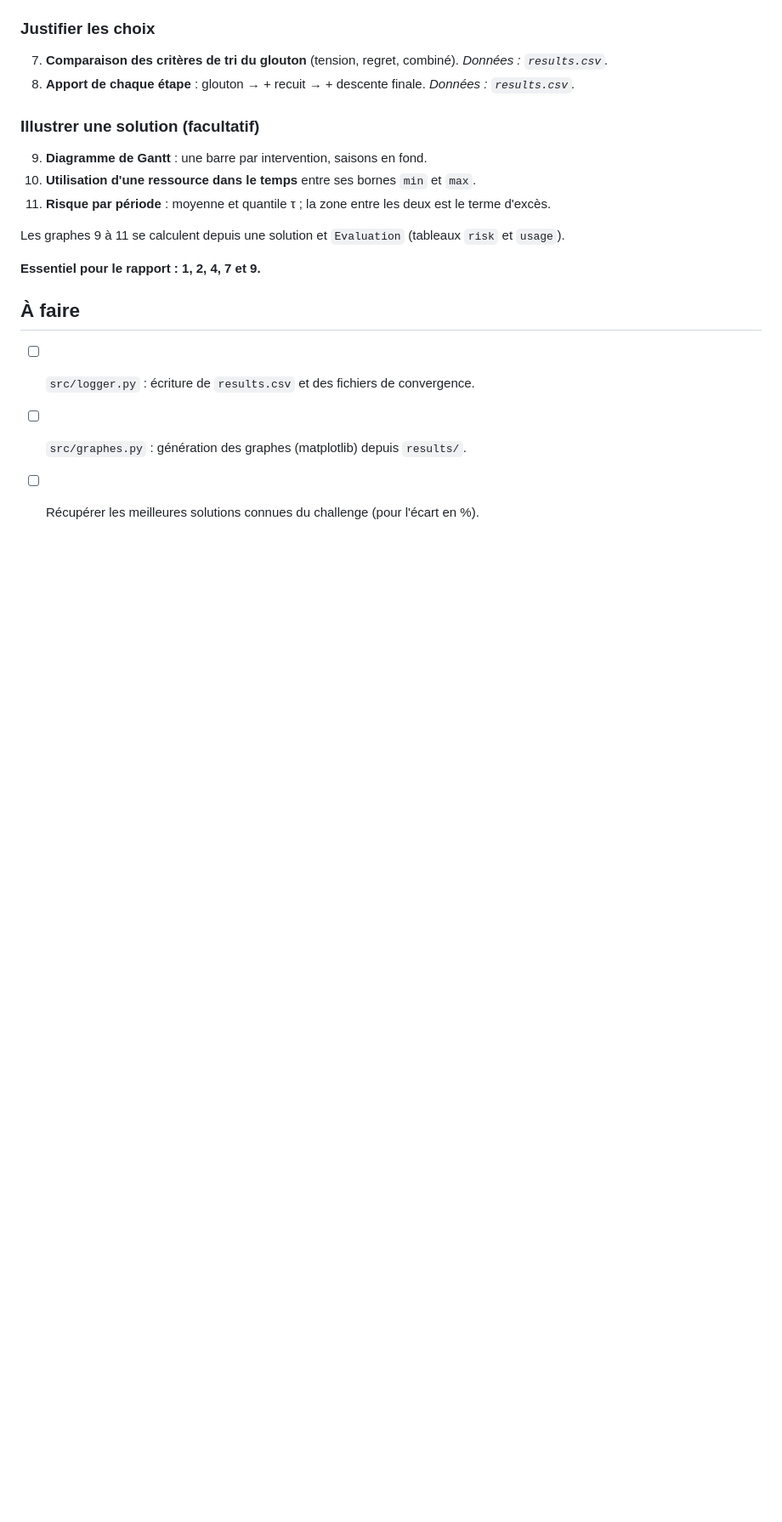
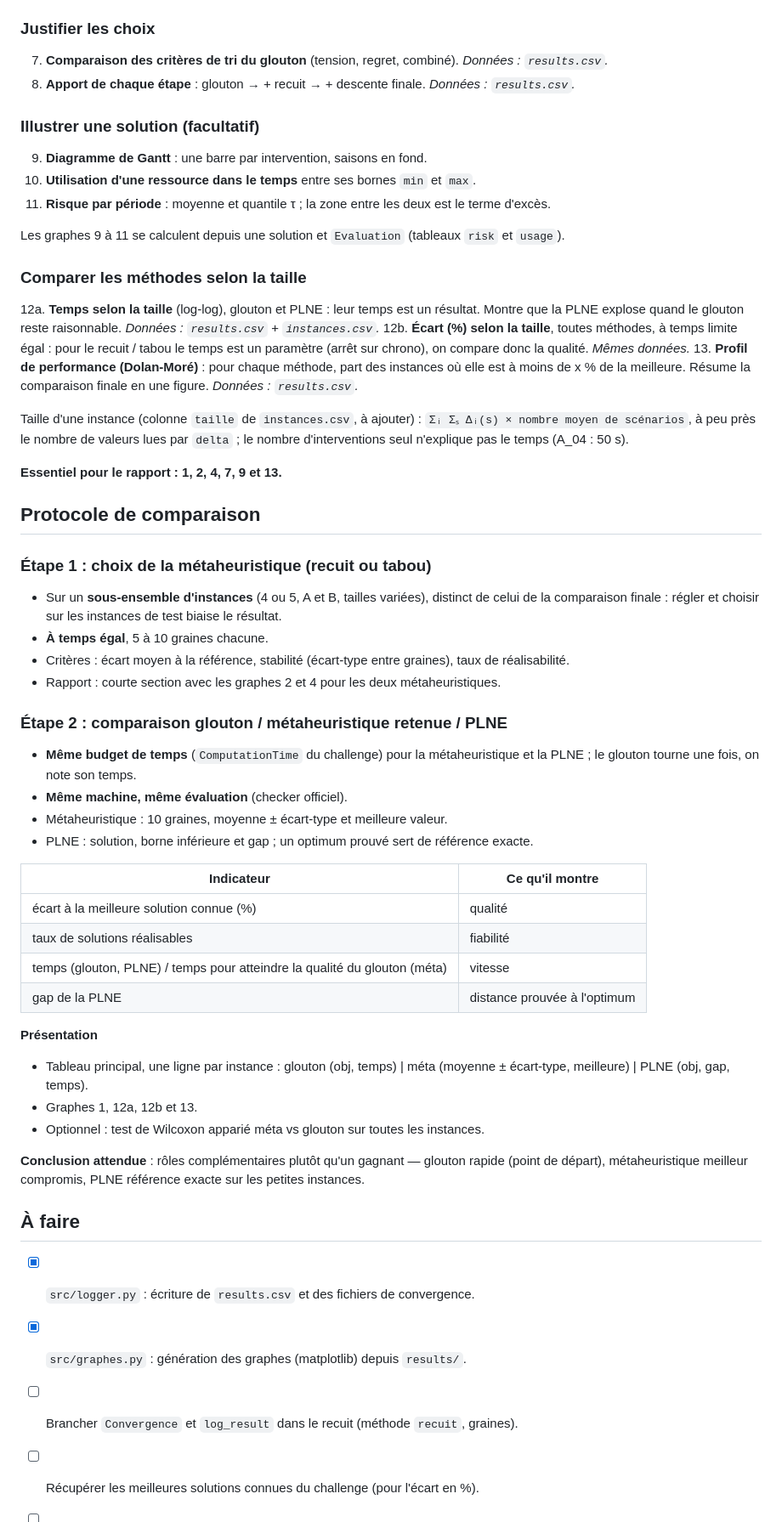
Before and after one commit to Lamine2004Sow/roadef2020, a Markdown page: notes/rapport.md, the part around one of its changes. Shown at 85% size. GitHub-like rendering; blank space fills up the shorter version.

Commit message:
Notes du rapport : code, graphes de taille et protocole de comparaison

```diff
--- a/notes/rapport.md
+++ b/notes/rapport.md
@@ -73,10 +95,55 @@ La meilleure solution `.txt` de chaque instance dans `solutions/`.
 
 Les graphes 9 à 11 se calculent depuis une solution et `Evaluation` (tableaux `risk` et `usage`).
 
-**Essentiel pour le rapport : 1, 2, 4, 7 et 9.**
+### Comparer les méthodes selon la taille
+12a. **Temps selon la taille** (log-log), glouton et PLNE : leur temps est un résultat.
+    Montre que la PLNE explose quand le glouton reste raisonnable. *Données : `results.csv` + `instances.csv`.*
+12b. **Écart (%) selon la taille**, toutes méthodes, à temps limite égal : pour le recuit / tabou
+    le temps est un paramètre (arrêt sur chrono), on compare donc la qualité. *Mêmes données.*
+13. **Profil de performance (Dolan-Moré)** : pour chaque méthode, part des instances où elle est
+    à moins de x % de la meilleure. Résume la comparaison finale en une figure. *Données : `results.csv`.*
+
+Taille d'une instance (colonne `taille` de `instances.csv`, à ajouter) :
+`Σᵢ Σₛ Δᵢ(s) × nombre moyen de scénarios`, à peu près le nombre de valeurs lues par `delta` ;
+le nombre d'interventions seul n'explique pas le temps (A_04 : 50 s).
+
+**Essentiel pour le rapport : 1, 2, 4, 7, 9 et 13.**
+
+## Protocole de comparaison
+
+### Étape 1 : choix de la métaheuristique (recuit ou tabou)
+- Sur un **sous-ensemble d'instances** (4 ou 5, A et B, tailles variées), distinct de celui
+  de la comparaison finale : régler et choisir sur les instances de test biaise le résultat.
+- **À temps égal**, 5 à 10 graines chacune.
+- Critères : écart moyen à la référence, stabilité (écart-type entre graines), taux de réalisabilité.
+- Rapport : courte section avec les graphes 2 et 4 pour les deux métaheuristiques.
+
+### Étape 2 : comparaison glouton / métaheuristique retenue / PLNE
+- **Même budget de temps** (`ComputationTime` du challenge) pour la métaheuristique et la PLNE ;
+  le glouton tourne une fois, on note son temps.
+- **Même machine, même évaluation** (checker officiel).
+- Métaheuristique : 10 graines, moyenne ± écart-type et meilleure valeur.
+- PLNE : solution, borne inférieure et gap ; un optimum prouvé sert de référence exacte.
+
+| Indicateur | Ce qu'il montre |
+|---|---|
+| écart à la meilleure solution connue (%) | qualité |
+| taux de solutions réalisables | fiabilité |
+| temps (glouton, PLNE) / temps pour atteindre la qualité du glouton (méta) | vitesse |
+| gap de la PLNE | distance prouvée à l'optimum |
+
+**Présentation**
+- Tableau principal, une ligne par instance :
+  glouton (obj, temps) | méta (moyenne ± écart-type, meilleure) | PLNE (obj, gap, temps).
+- Graphes 1, 12a, 12b et 13.
+- Optionnel : test de Wilcoxon apparié méta vs glouton sur toutes les instances.
+
+**Conclusion attendue** : rôles complémentaires plutôt qu'un gagnant — glouton rapide (point de
+départ), métaheuristique meilleur compromis, PLNE référence exacte sur les petites instances.
 
 ## À faire
 
-- [ ] `src/logger.py` : écriture de `results.csv` et des fichiers de convergence.
-- [ ] `src/graphes.py` : génération des graphes (matplotlib) depuis `results/`.
+- [x] `src/logger.py` : écriture de `results.csv` et des fichiers de convergence.
+- [x] `src/graphes.py` : génération des graphes (matplotlib) depuis `results/`.
+- [ ] Brancher `Convergence` et `log_result` dans le recuit (méthode `recuit`, graines).
 - [ ] Récupérer les meilleures solutions connues du challenge (pour l'écart en %).
```
Also changed, not shown: other parts of notes/rapport.md (+26 -0 lines).
